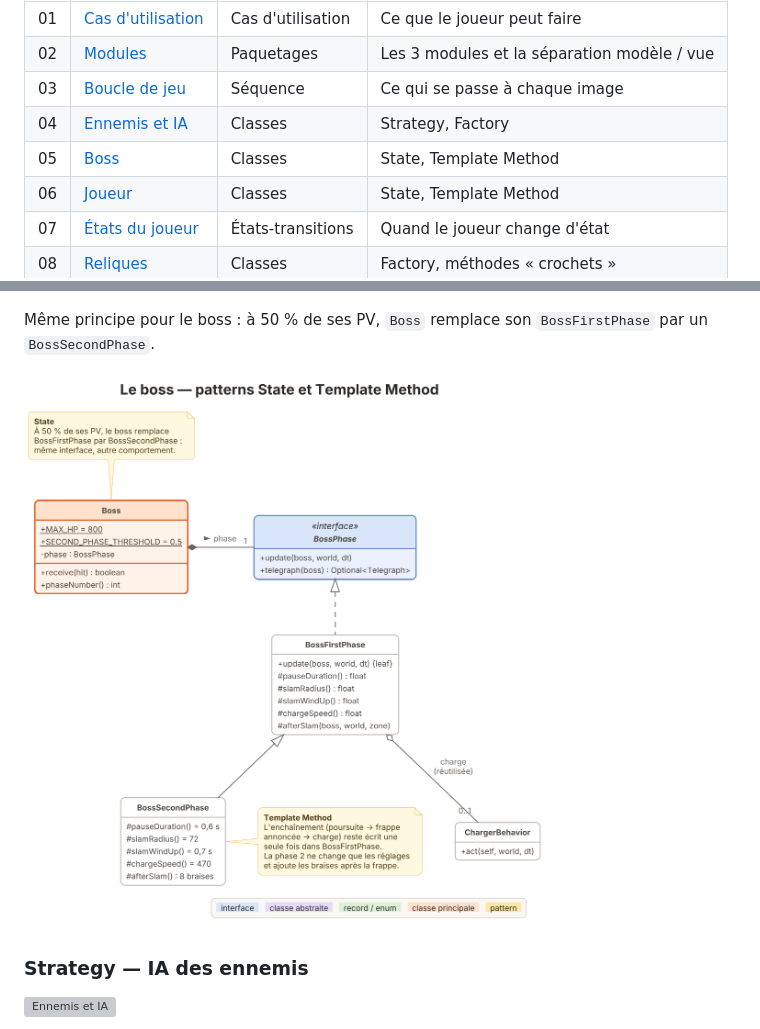
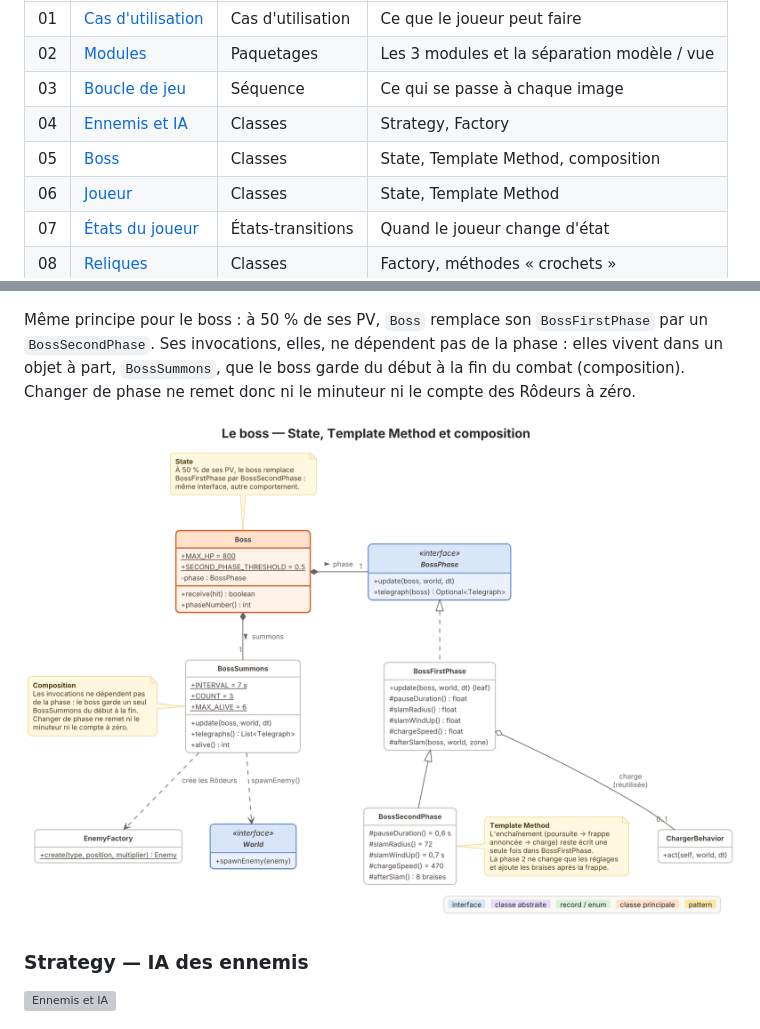
Before and after one commit to chrisrny/2DGame, a Markdown page: docs/ARCHITECTURE.md, 2 parts joined by grey strips. Drawn GitHub-style; pictures changed too: docs/uml/05-boss.png; grey boxes are pictures that could not be loaded.

Commit message:
docs(boss): documente les invocations (Javadoc, UML, architecture)

```diff
--- a/docs/ARCHITECTURE.md
+++ b/docs/ARCHITECTURE.md
@@ -14,7 +14,7 @@ Dix diagrammes courts, chacun pour une seule idée. Sources PlantUML (`.puml`) e
 | 02 | [Modules](uml/02-modules.png) | Paquetages | Les 3 modules et la séparation modèle / vue |
 | 03 | [Boucle de jeu](uml/03-boucle-de-jeu.png) | Séquence | Ce qui se passe à chaque image |
 | 04 | [Ennemis et IA](uml/04-ennemis-ia.png) | Classes | Strategy, Factory |
-| 05 | [Boss](uml/05-boss.png) | Classes | State, Template Method |
+| 05 | [Boss](uml/05-boss.png) | Classes | State, Template Method, composition |
 | 06 | [Joueur](uml/06-joueur.png) | Classes | State, Template Method |
 | 07 | [États du joueur](uml/07-etats-joueur.png) | États-transitions | Quand le joueur change d'état |
 | 08 | [Reliques](uml/08-reliques.png) | Classes | Factory, méthodes « crochets » |
@@ -69,7 +69,9 @@ chaque nouvel état. Les transitions sont sur le diagramme d'états :
 ![États du joueur](uml/07-etats-joueur.png)
 
 Même principe pour le boss : à 50 % de ses PV, `Boss` remplace son `BossFirstPhase` par un
-`BossSecondPhase`.
+`BossSecondPhase`. Ses invocations, elles, ne dépendent pas de la phase : elles vivent dans un
+objet à part, `BossSummons`, que le boss garde du début à la fin du combat (composition). Changer
+de phase ne remet donc ni le minuteur ni le compte des Rôdeurs à zéro.
 
 ![Boss](uml/05-boss.png)
 
```
Also changed, not shown: 3 other files.
